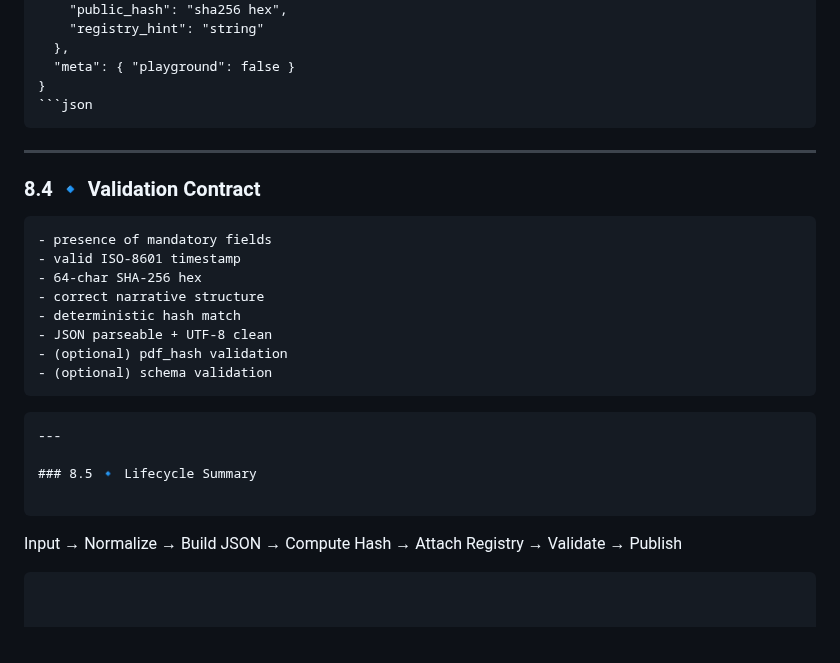
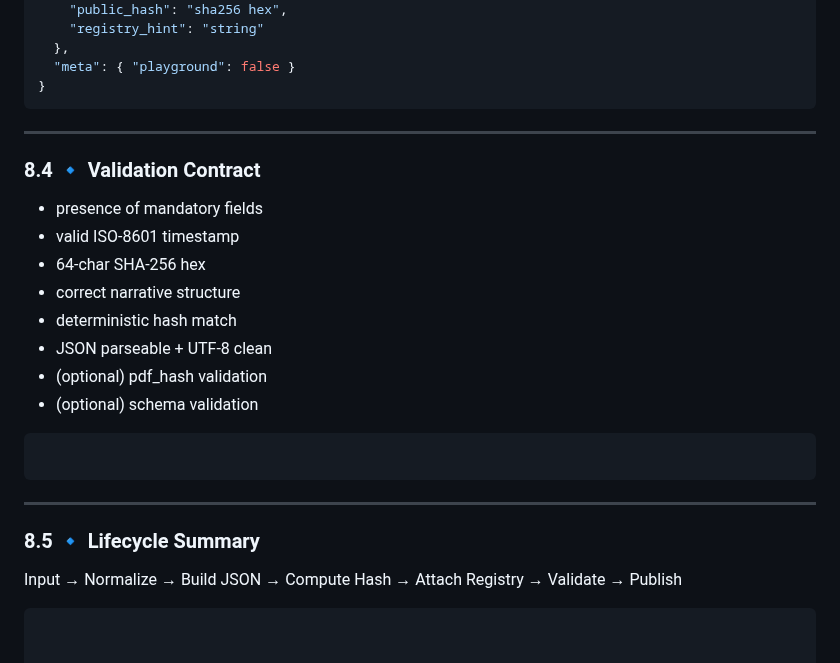
Before and after one commit to openproof-net/rpo-spec-v0.1, a Markdown page: README-dev.md, the part around one of its changes. Rendered like a GitHub page.

````diff
--- a/README-dev.md
+++ b/README-dev.md
@@ -265,12 +264,11 @@ narrative=<text>
   },
   "meta": { "playground": false }
 }
-```json
 ```
 ---
 
 ### 8.4 🔹 Validation Contract
-```
+
 - presence of mandatory fields
 - valid ISO-8601 timestamp
 - 64-char SHA-256 hex
@@ -285,6 +283,5 @@ narrative=<text>
 
 ### 8.5 🔹 Lifecycle Summary
 
-```
 Input → Normalize → Build JSON → Compute Hash → Attach Registry → Validate → Publish
 ```
````
Also changed, not shown: other parts of README-dev.md (+0 -1 lines).
